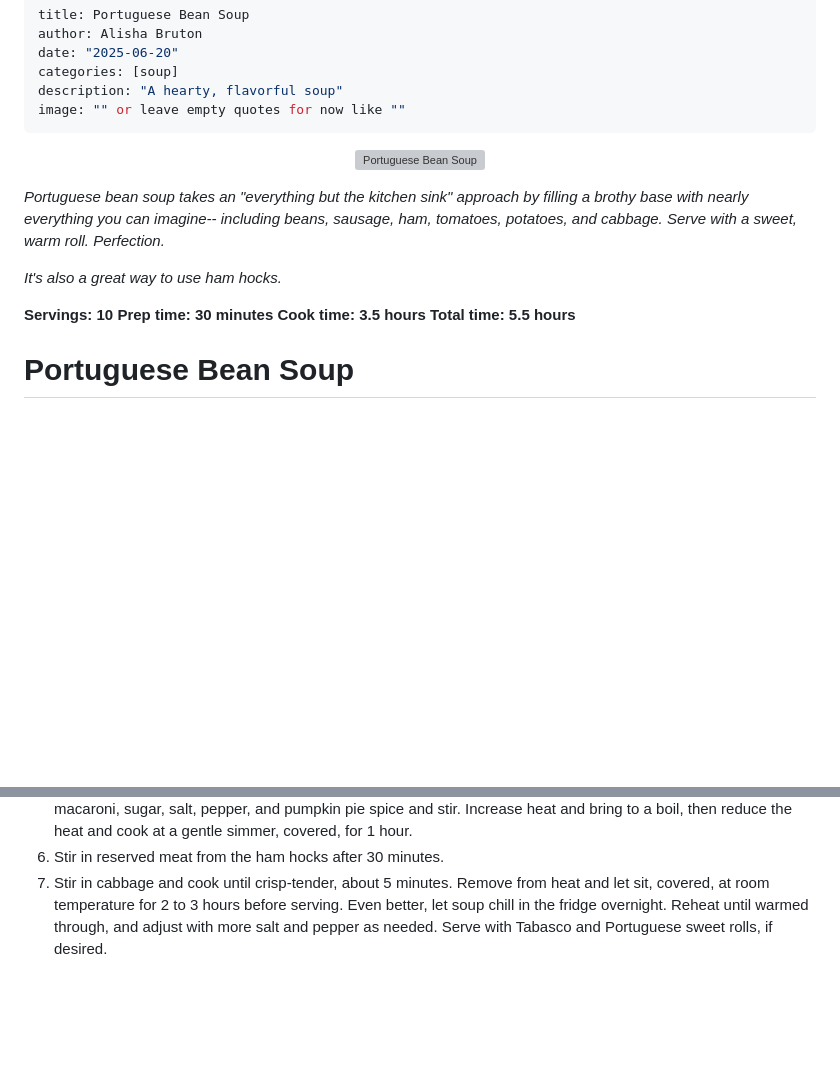
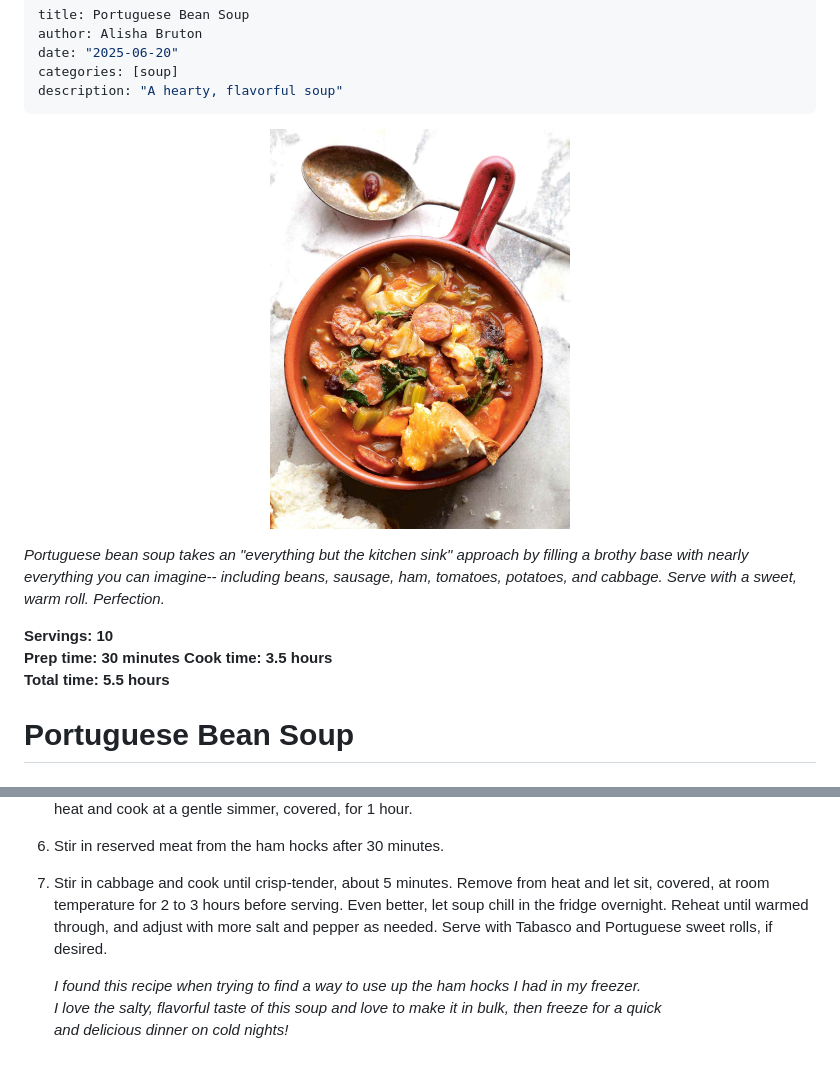
Before and after one commit to cascadiarconf-gh-workshops/GutHub, a Markdown page: recipes/amb-portuguese-bean-soup.md, 2 parts joined by grey strips. Rendered like a GitHub page; blank space fills up the shorter version; grey boxes are pictures that could not be loaded.

```diff
--- a/recipes/amb-portuguese-bean-soup.md
+++ b/recipes/amb-portuguese-bean-soup.md
@@ -4,22 +4,19 @@ author: Alisha Bruton
 date: "2025-06-20"
 categories: [soup]
 description: "A hearty, flavorful soup"
-image: "" or leave empty quotes for now like ""
 ---
 
 <p align="center">
-  <img src="./images/ynh-brazilian-beans.jpg" alt="Portuguese Bean Soup" width="300"/>
+  <img src="./images/portuguese-bean-soup.jpg" alt="Portuguese Bean Soup" width="300"/>
 </p>
 
 *Portuguese bean soup takes an "everything but the kitchen sink" approach by filling a brothy base with nearly everything you can imagine--
 including beans, sausage, ham, tomatoes, potatoes, and cabbage. Serve with a sweet, warm roll. Perfection.*
 
-*It's also a great way to use ham hocks.*
-
-**Servings: 10**
-**Prep time: 30 minutes**
-**Cook time: 3.5 hours**
-**Total time: 5.5 hours**
+**Servings: 10**<br>
+**Prep time: 30 minutes**</br>
+**Cook time: 3.5 hours**<br>
+**Total time: 5.5 hours**<br>
 
 # Portuguese Bean Soup
 
@@ -62,5 +59,10 @@ including beans, sausage, ham, tomatoes, potatoes, and cabbage. Serve with a swe
 6. Stir in reserved meat from the ham hocks after 30 minutes.
 7. Stir in cabbage and cook until crisp-tender, about 5 minutes. Remove from heat and let sit,
    covered, at room temperature for 2 to 3 hours before serving. Even better, let soup chill
-   in the fridge overnight.
-Reheat until warmed through, and adjust with more salt and pepper as needed. Serve with Tabasco and Portuguese sweet rolls, if desired.
+   in the fridge overnight. Reheat until warmed through, and adjust with more salt and pepper
+   as needed. Serve with Tabasco and Portuguese sweet rolls, if desired.
+
+
+   *I found this recipe when trying to find a way to use up the ham hocks I had in my freezer.<br>
+   I love the salty, flavorful taste of this soup and love to make it in bulk, then freeze for a quick<br>
+   and delicious dinner on cold nights!*
```
